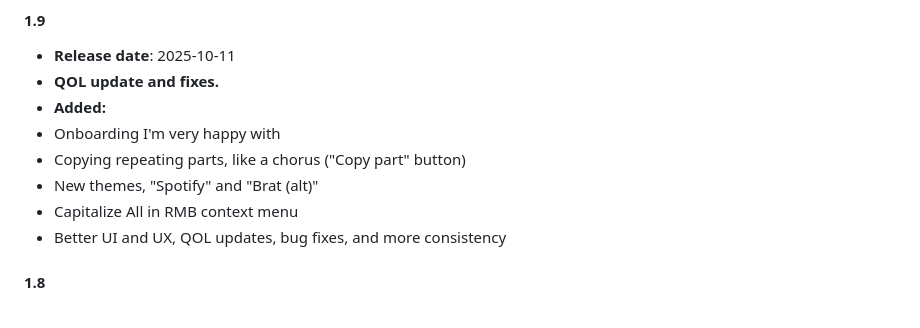
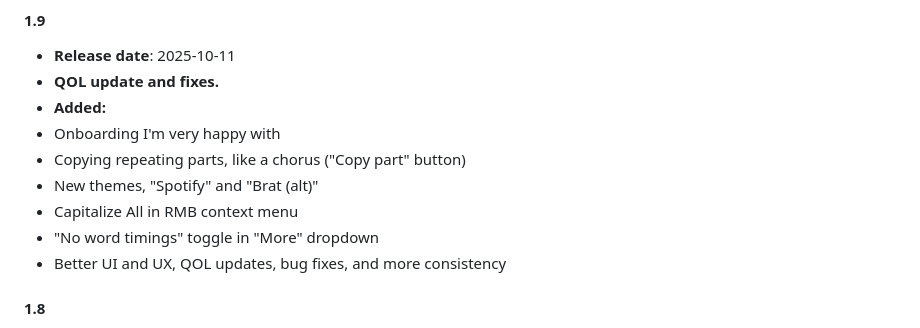
Before and after one commit to sippedaway/applemusic-lyrics-editor, a Markdown page: README.md, the part around the change. Drawn GitHub-style.

Commit message:
1.9 / README

```diff
--- a/README.md
+++ b/README.md
@@ -119,6 +119,7 @@ Hovered lyric line:
 - Copying repeating parts, like a chorus ("Copy part" button)
 - New themes, "Spotify" and "Brat (alt)"
 - Capitalize All in RMB context menu
+- "No word timings" toggle in "More" dropdown
 - Better UI and UX, QOL updates, bug fixes, and more consistency
 #### 1.8
 - **Release date**: 2025-10-03
```
